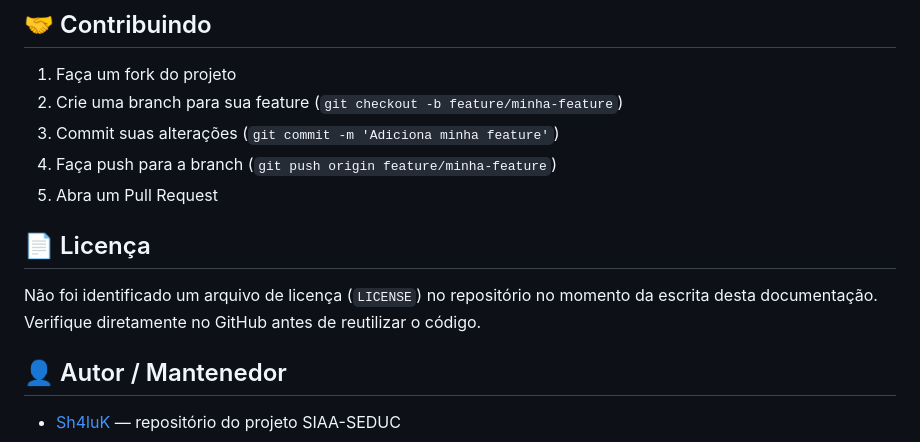
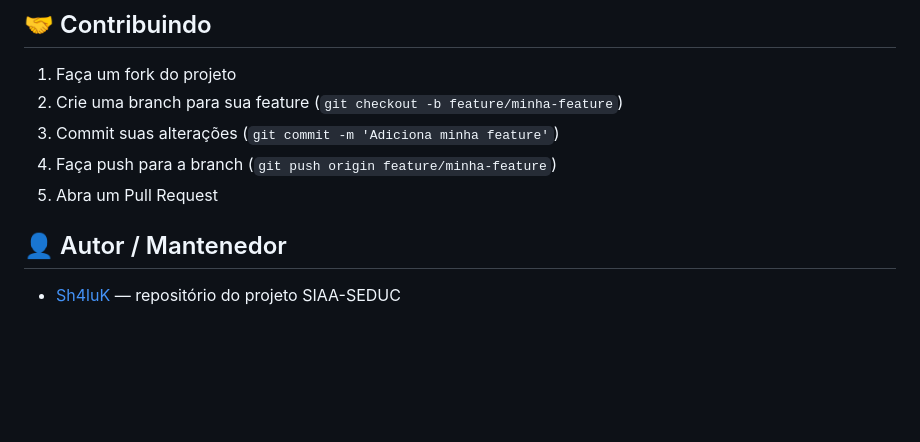
Before and after one commit to Sh4luK/siaa-seduc, a Markdown page: README.md, the part around the change. GitHub-like rendering; blank space fills up the shorter version.

```diff
--- a/README.md
+++ b/README.md
@@ -154,9 +154,7 @@ npm test
 4. Faça push para a branch (`git push origin feature/minha-feature`)
 5. Abra um Pull Request
 
-## 📄 Licença
 
-Não foi identificado um arquivo de licença (`LICENSE`) no repositório no momento da escrita desta documentação. Verifique diretamente no GitHub antes de reutilizar o código.
 
 ## 👤 Autor / Mantenedor
 
```
